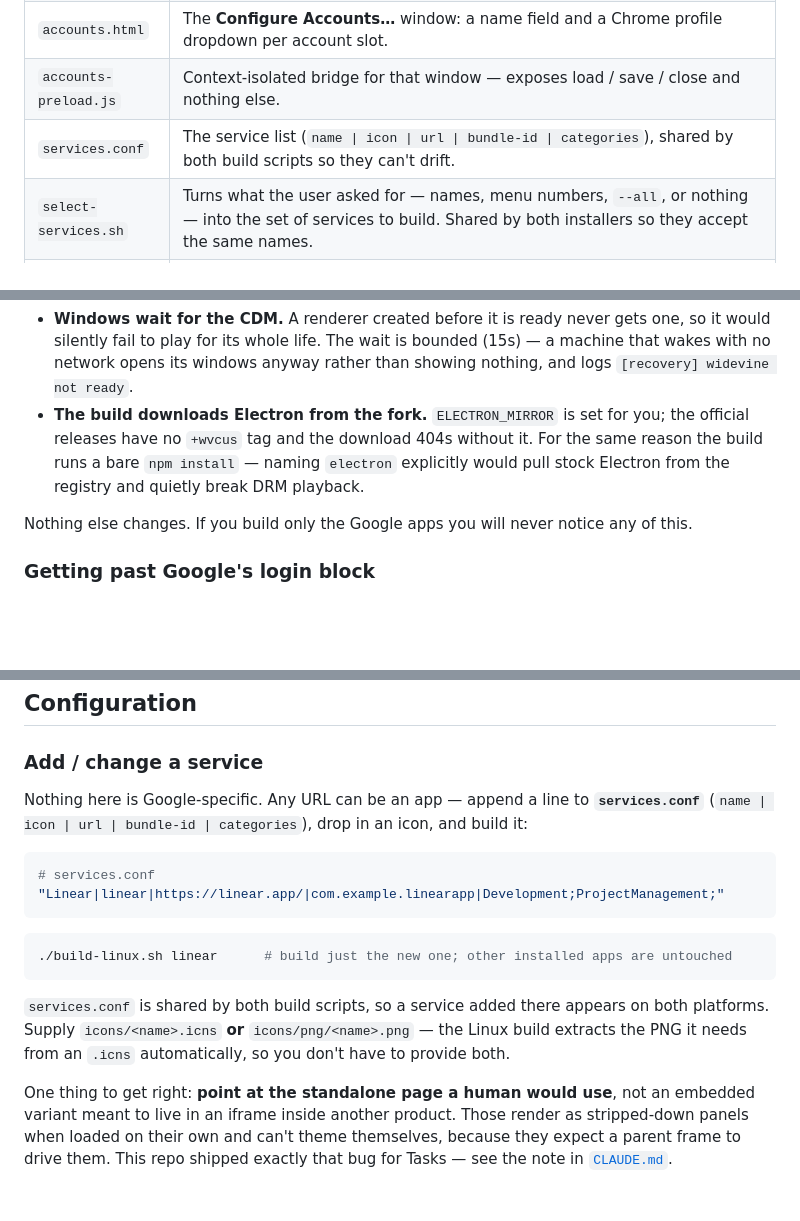
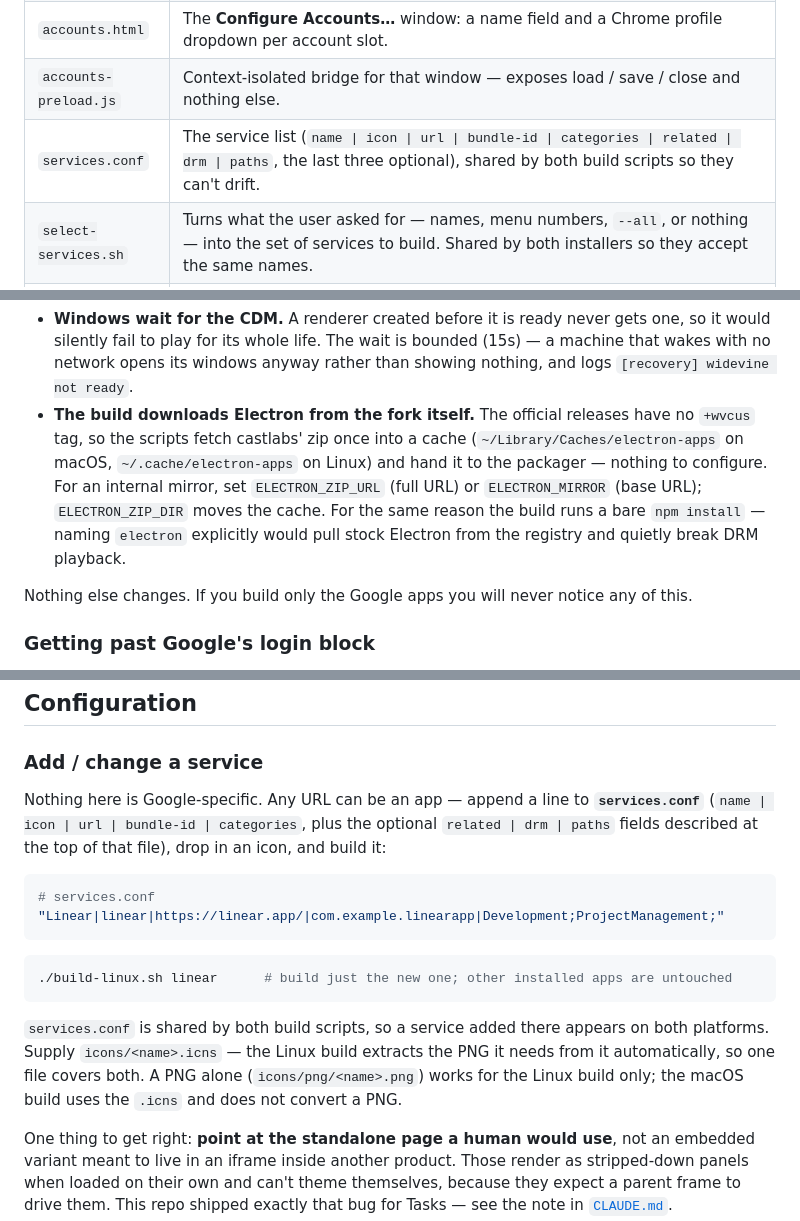
Before and after one commit to mtharpe/electron-apps, a Markdown page: README.md, 3 parts joined by grey strips. Drawn GitHub-style; blank space fills up the shorter version.

````diff
--- a/README.md
+++ b/README.md
@@ -400,7 +400,7 @@ resists being embedded, something it will actually sign you into.
 | `preload.js` | Runs in the page's main world; the **stealth layer** + the client-side **notification mirror**. |
 | `accounts.html` | The **Configure Accounts…** window: a name field and a Chrome profile dropdown per account slot. |
 | `accounts-preload.js` | Context-isolated bridge for that window — exposes load / save / close and nothing else. |
-| `services.conf` | The service list (`name \| icon \| url \| bundle-id \| categories`), shared by both build scripts so they can't drift. |
+| `services.conf` | The service list (`name \| icon \| url \| bundle-id \| categories \| related \| drm \| paths`, the last three optional), shared by both build scripts so they can't drift. |
 | `select-services.sh` | Turns what the user asked for — names, menu numbers, `--all`, or nothing — into the set of services to build. Shared by both installers so they accept the same names. |
 | `build.sh` | macOS: builds/installs/signs every app in `services.conf`. Builds for the host arch (or `ARCH=universal`). On Linux it hands off to `build-linux.sh`. |
 | `build-linux.sh` | Linux: packages each service, installs under `$PREFIX`, writes `.desktop` files and the icon ladder, registers with the desktop. Also `--uninstall`. |
@@ -432,10 +432,13 @@ Two consequences worth knowing:
   would silently fail to play for its whole life. The wait is bounded (15s) — a machine that
   wakes with no network opens its windows anyway rather than showing nothing, and logs
   `[recovery] widevine not ready`.
-- **The build downloads Electron from the fork.** `ELECTRON_MIRROR` is set for you; the
-  official releases have no `+wvcus` tag and the download 404s without it. For the same
-  reason the build runs a bare `npm install` — naming `electron` explicitly would pull stock
-  Electron from the registry and quietly break DRM playback.
+- **The build downloads Electron from the fork itself.** The official releases have no
+  `+wvcus` tag, so the scripts fetch castlabs' zip once into a cache
+  (`~/Library/Caches/electron-apps` on macOS, `~/.cache/electron-apps` on Linux) and hand
+  it to the packager — nothing to configure. For an internal mirror, set `ELECTRON_ZIP_URL`
+  (full URL) or `ELECTRON_MIRROR` (base URL); `ELECTRON_ZIP_DIR` moves the cache. For the
+  same reason the build runs a bare `npm install` — naming `electron` explicitly would pull
+  stock Electron from the registry and quietly break DRM playback.
 
 Nothing else changes. If you build only the Google apps you will never notice any of this.
 
@@ -626,7 +629,8 @@ restart it.
 
 ### Add / change a service
 Nothing here is Google-specific. Any URL can be an app — append a line to **`services.conf`**
-(`name | icon | url | bundle-id | categories`), drop in an icon, and build it:
+(`name | icon | url | bundle-id | categories`, plus the optional `related | drm | paths`
+fields described at the top of that file), drop in an icon, and build it:
 
 ```bash
 # services.conf
@@ -638,8 +642,9 @@ Nothing here is Google-specific. Any URL can be an app — append a line to **`s
 ```
 
 `services.conf` is shared by both build scripts, so a service added there appears on both
-platforms. Supply `icons/<name>.icns` **or** `icons/png/<name>.png` — the Linux build
-extracts the PNG it needs from an `.icns` automatically, so you don't have to provide both.
+platforms. Supply `icons/<name>.icns` — the Linux build extracts the PNG it needs from it
+automatically, so one file covers both. A PNG alone (`icons/png/<name>.png`) works for the
+Linux build only; the macOS build uses the `.icns` and does not convert a PNG.
 
 One thing to get right: **point at the standalone page a human would use**, not an embedded
 variant meant to live in an iframe inside another product. Those render as stripped-down
````
Also changed, not shown: CLAUDE.md (+26 -7 lines).
